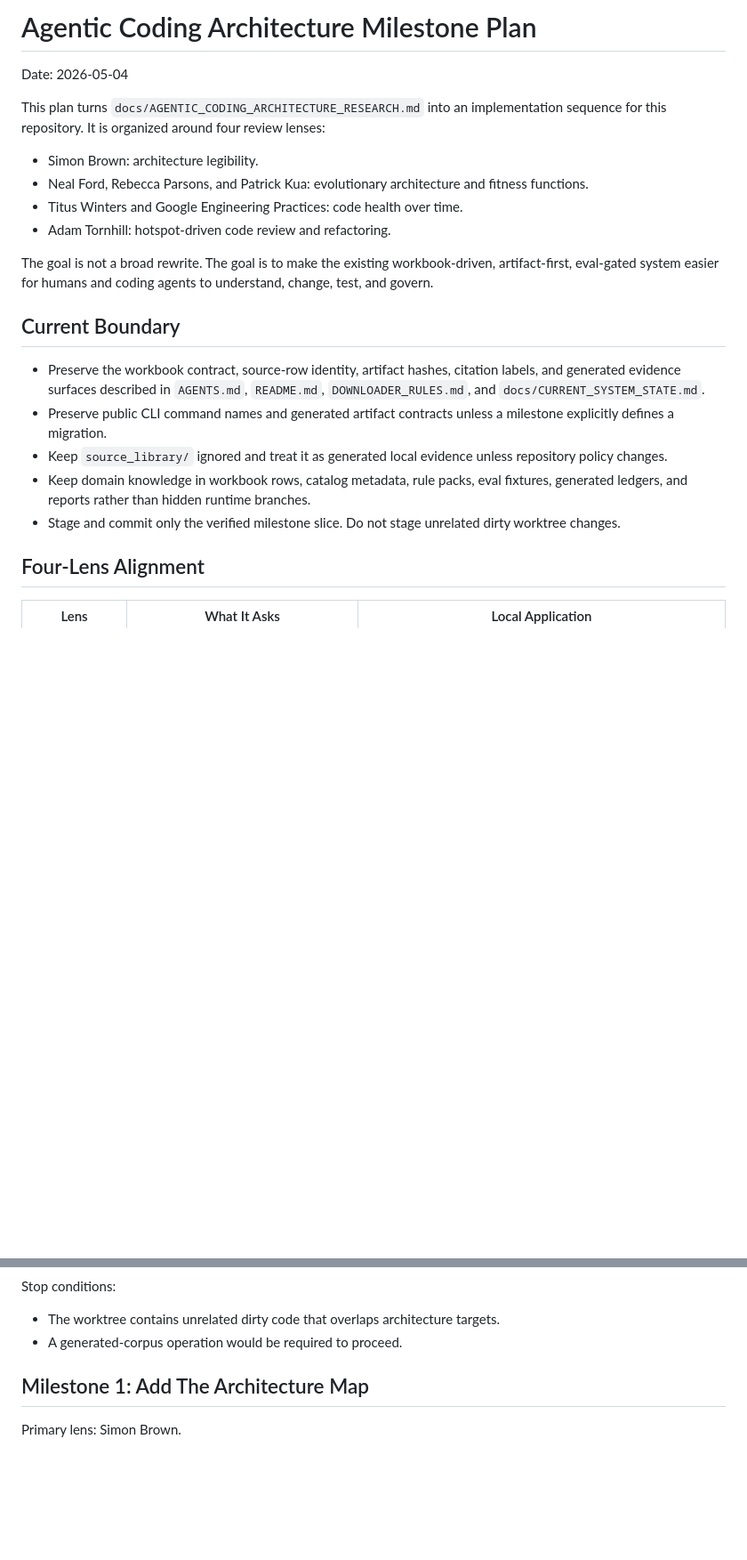
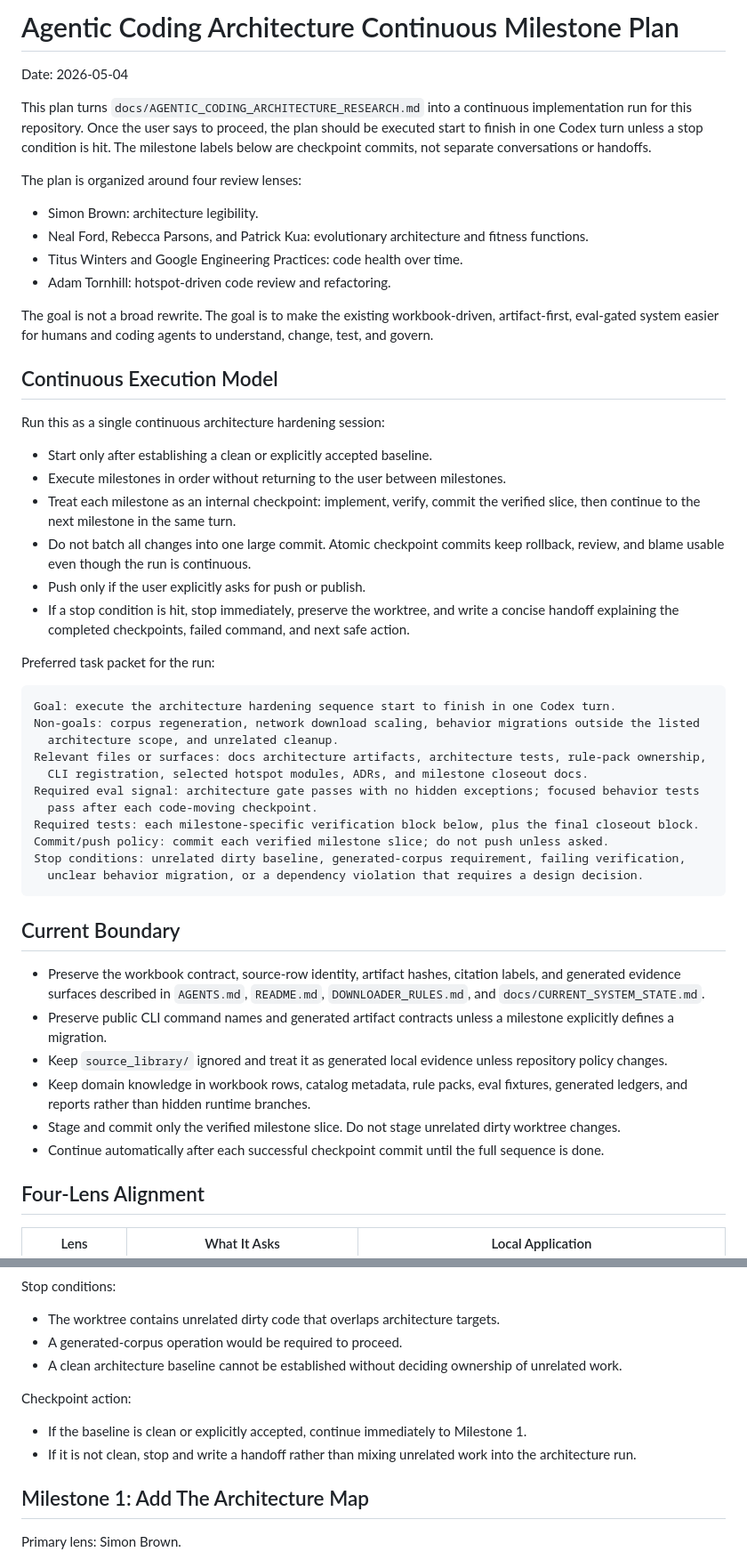
Before and after one commit to chunkstand/r1_EA_compliance, a Markdown page: docs/AGENTIC_CODING_ARCHITECTURE_MILESTONE_PLAN.md, 2 parts joined by grey strips. Shown at 89% size. Drawn GitHub-style; blank space fills up the shorter version.

Commit message:
Make architecture plan continuous

````diff
--- a/docs/AGENTIC_CODING_ARCHITECTURE_MILESTONE_PLAN.md
+++ b/docs/AGENTIC_CODING_ARCHITECTURE_MILESTONE_PLAN.md
@@ -1,9 +1,13 @@
-# Agentic Coding Architecture Milestone Plan
+# Agentic Coding Architecture Continuous Milestone Plan
 
 Date: 2026-05-04
 
-This plan turns `docs/AGENTIC_CODING_ARCHITECTURE_RESEARCH.md` into an implementation sequence for
-this repository. It is organized around four review lenses:
+This plan turns `docs/AGENTIC_CODING_ARCHITECTURE_RESEARCH.md` into a continuous implementation
+run for this repository. Once the user says to proceed, the plan should be executed start to finish
+in one Codex turn unless a stop condition is hit. The milestone labels below are checkpoint commits,
+not separate conversations or handoffs.
+
+The plan is organized around four review lenses:
 
 - Simon Brown: architecture legibility.
 - Neal Ford, Rebecca Parsons, and Patrick Kua: evolutionary architecture and fitness functions.
@@ -12,6 +16,36 @@ this repository. It is organized around four review lenses:
 
 The goal is not a broad rewrite. The goal is to make the existing workbook-driven, artifact-first,
 eval-gated system easier for humans and coding agents to understand, change, test, and govern.
+
+## Continuous Execution Model
+
+Run this as a single continuous architecture hardening session:
+
+- Start only after establishing a clean or explicitly accepted baseline.
+- Execute milestones in order without returning to the user between milestones.
+- Treat each milestone as an internal checkpoint: implement, verify, commit the verified slice, then
+  continue to the next milestone in the same turn.
+- Do not batch all changes into one large commit. Atomic checkpoint commits keep rollback,
+  review, and blame usable even though the run is continuous.
+- Push only if the user explicitly asks for push or publish.
+- If a stop condition is hit, stop immediately, preserve the worktree, and write a concise handoff
+  explaining the completed checkpoints, failed command, and next safe action.
+
+Preferred task packet for the run:
+
+```text
+Goal: execute the architecture hardening sequence start to finish in one Codex turn.
+Non-goals: corpus regeneration, network download scaling, behavior migrations outside the listed
+  architecture scope, and unrelated cleanup.
+Relevant files or surfaces: docs architecture artifacts, architecture tests, rule-pack ownership,
+  CLI registration, selected hotspot modules, ADRs, and milestone closeout docs.
+Required eval signal: architecture gate passes with no hidden exceptions; focused behavior tests
+  pass after each code-moving checkpoint.
+Required tests: each milestone-specific verification block below, plus the final closeout block.
+Commit/push policy: commit each verified milestone slice; do not push unless asked.
+Stop conditions: unrelated dirty baseline, generated-corpus requirement, failing verification,
+  unclear behavior migration, or a dependency violation that requires a design decision.
+```
 
 ## Current Boundary
 
@@ -25,6 +59,7 @@ eval-gated system easier for humans and coding agents to understand, change, tes
 - Keep domain knowledge in workbook rows, catalog metadata, rule packs, eval fixtures, generated
   ledgers, and reports rather than hidden runtime branches.
 - Stage and commit only the verified milestone slice. Do not stage unrelated dirty worktree changes.
+- Continue automatically after each successful checkpoint commit until the full sequence is done.
 
 ## Four-Lens Alignment
 
@@ -64,6 +99,13 @@ Stop conditions:
 
 - The worktree contains unrelated dirty code that overlaps architecture targets.
 - A generated-corpus operation would be required to proceed.
+- A clean architecture baseline cannot be established without deciding ownership of unrelated work.
+
+Checkpoint action:
+
+- If the baseline is clean or explicitly accepted, continue immediately to Milestone 1.
+- If it is not clean, stop and write a handoff rather than mixing unrelated work into the
+  architecture run.
 
 ## Milestone 1: Add The Architecture Map
 
````
Also changed, not shown: other parts of docs/AGENTIC_CODING_ARCHITECTURE_MILESTONE_PLAN.md (+54 -8 lines).
